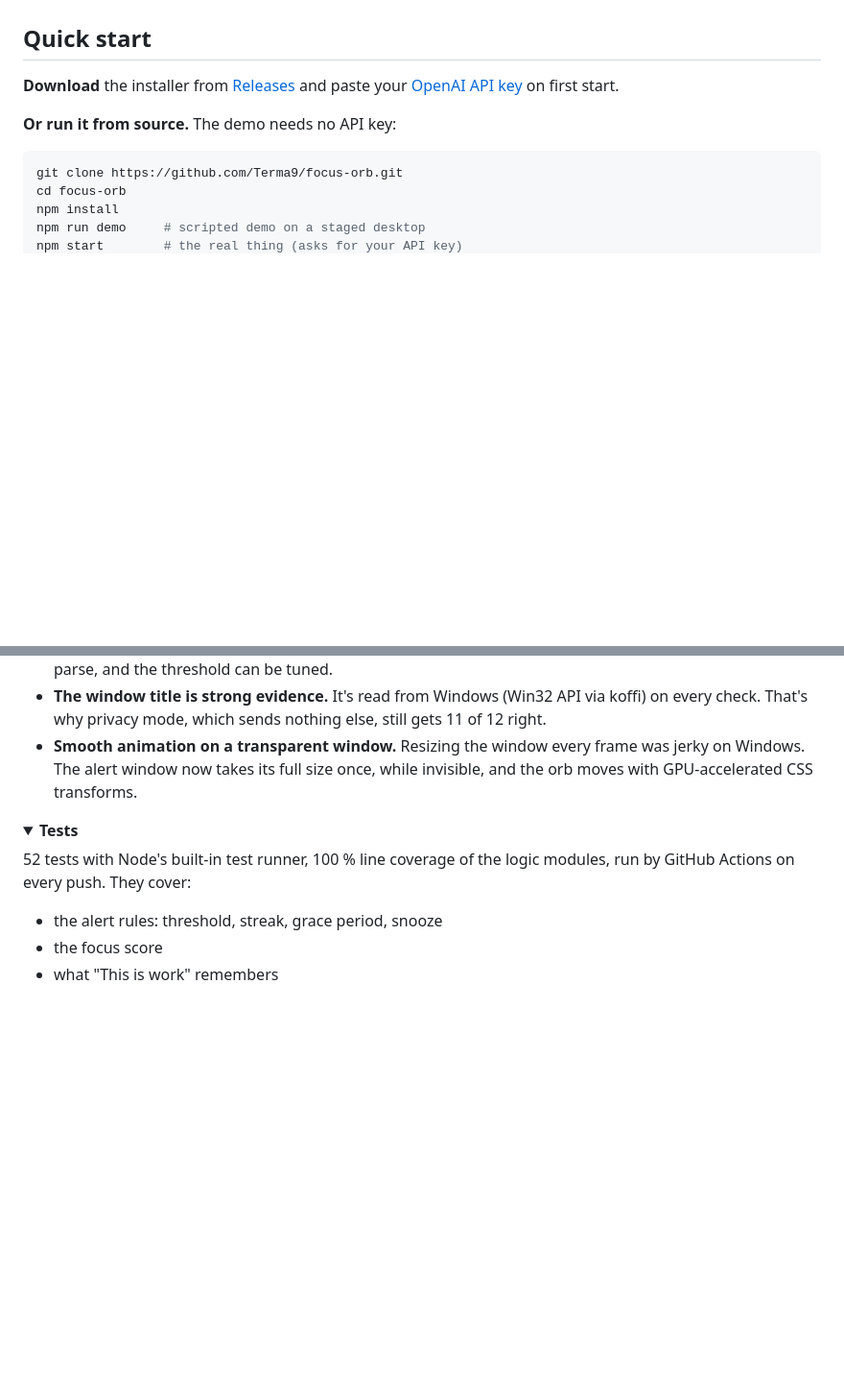
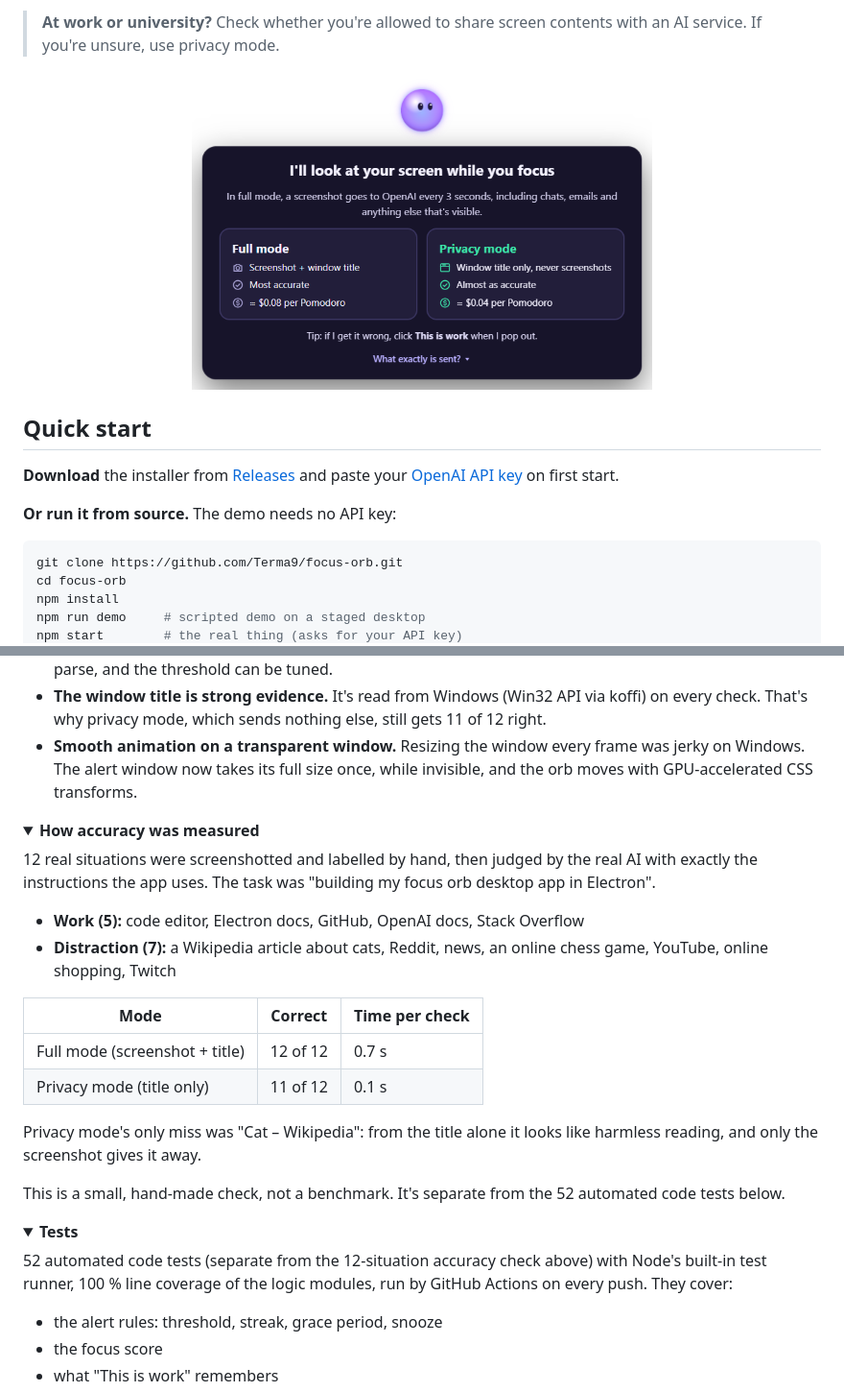
Before and after one commit to Terma9/focus-orb, a Markdown page: README.md, 2 parts joined by grey strips. Shown at 96% size. Rendered like a GitHub page; folded sections open; blank space fills up the shorter version.

```diff
--- a/README.md
+++ b/README.md
@@ -50,3 +73,6 @@ Password managers, private windows and banking sites are never looked at. Nothin
+> **At work or university?** Check whether you're allowed to share screen contents with an AI service. If you're unsure, use privacy mode.
+
+<p align="center"><img src="assets/screenshot-privacy.png" width="480" alt="The privacy notice on first start: full mode or privacy mode"></p>
 
 ## Quick start
 
@@ -83,9 +109,28 @@ npm start        # the real thing (asks for your API key)
 </details>
 
 <details>
+<summary><b>How accuracy was measured</b></summary>
+
+12 real situations were screenshotted and labelled by hand, then judged by the real AI with exactly the instructions the app uses. The task was "building my focus orb desktop app in Electron".
+
+- **Work (5):** code editor, Electron docs, GitHub, OpenAI docs, Stack Overflow
+- **Distraction (7):** a Wikipedia article about cats, Reddit, news, an online chess game, YouTube, online shopping, Twitch
+
+| Mode | Correct | Time per check |
+|---|---|---|
+| Full mode (screenshot + title) | 12 of 12 | 0.7 s |
+| Privacy mode (title only) | 11 of 12 | 0.1 s |
+
+Privacy mode's only miss was "Cat – Wikipedia": from the title alone it looks like harmless reading, and only the screenshot gives it away.
+
+This is a small, hand-made check, not a benchmark. It's separate from the 52 automated code tests below.
+
+</details>
+
+<details>
 <summary><b>Tests</b></summary>
 
-52 tests with Node's built-in test runner, 100 % line coverage of the logic modules, run by GitHub Actions on every push. They cover:
+52 automated code tests (separate from the 12-situation accuracy check above) with Node's built-in test runner, 100 % line coverage of the logic modules, run by GitHub Actions on every push. They cover:
 
 - the alert rules: threshold, streak, grace period, snooze
 - the focus score
```
Also changed, not shown: other parts of README.md (+32 -9 lines).
